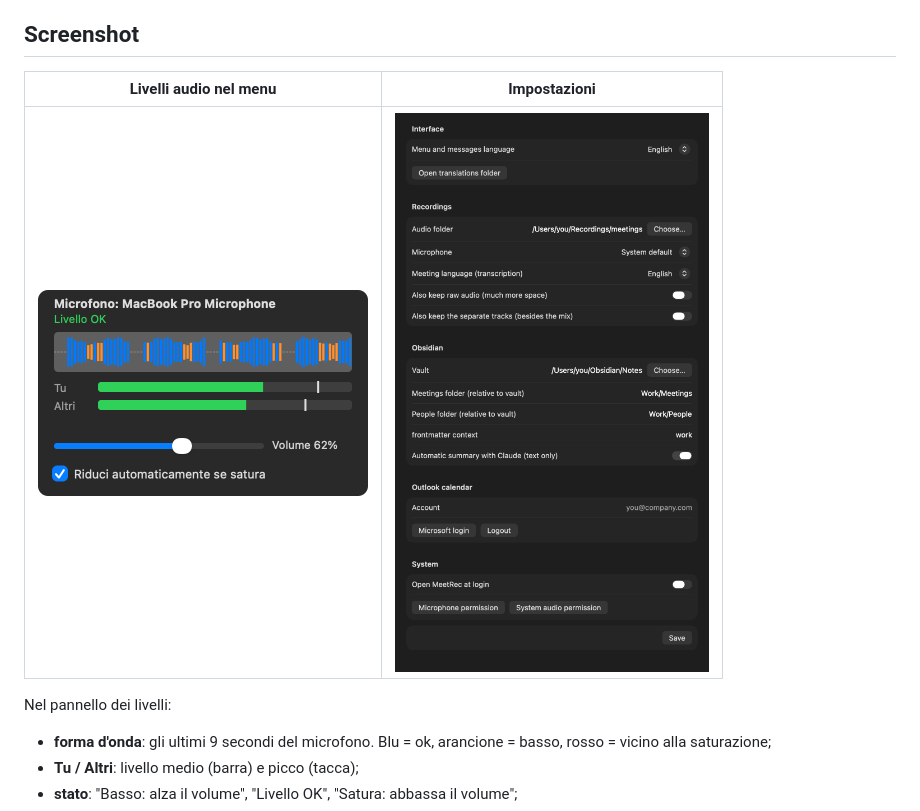
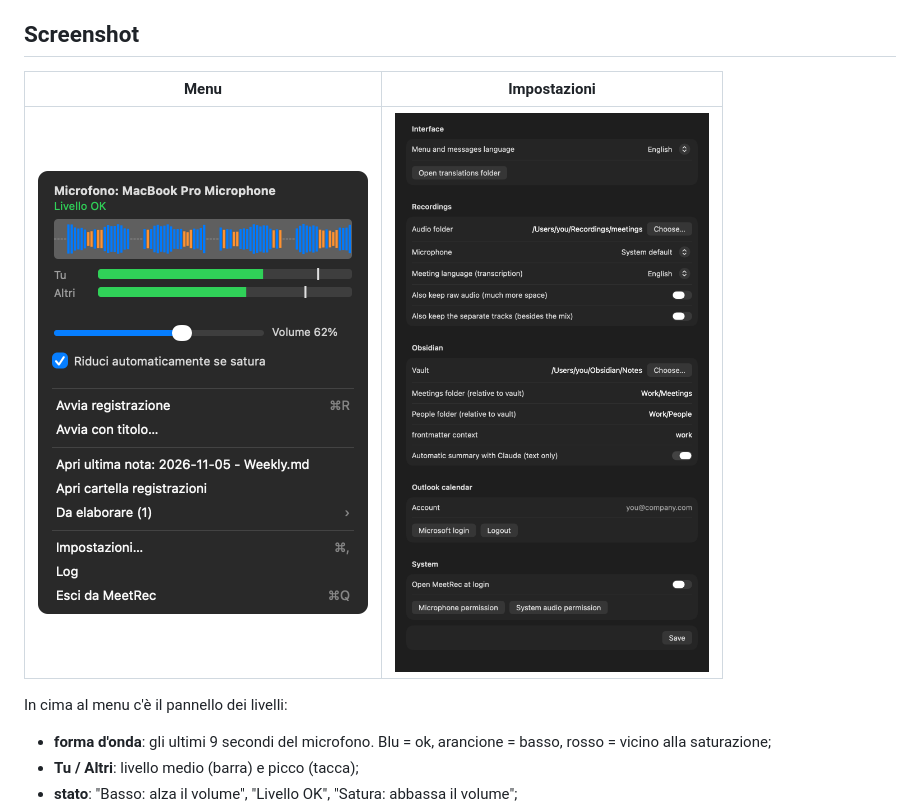
Before and after one commit to fabiottini/meetrec, a Markdown page: README.md, the part around the change. GitHub-like rendering; pictures changed too: docs/menu.png (added).

Commit message:
README: show the whole menu, not only the level panel
--render-docs also draws docs/menu.png: level panel plus the menu items,
with texts from the locale files.

```diff
--- a/README.md
+++ b/README.md
@@ -33,11 +33,11 @@ crash non lo fa perdere.
 
 ## Screenshot
 
-| Livelli audio nel menu | Impostazioni |
+| Menu | Impostazioni |
 |---|---|
-| <img src="docs/levels.png" width="330" alt="Pannello livelli audio"> | <img src="docs/settings.png" width="330" alt="Finestra Impostazioni"> |
+| <img src="docs/menu.png" width="330" alt="Menu con livelli audio e comandi"> | <img src="docs/settings.png" width="330" alt="Finestra Impostazioni"> |
 
-Nel pannello dei livelli:
+In cima al menu c'è il pannello dei livelli:
 - **forma d'onda**: gli ultimi 9 secondi del microfono. Blu = ok, arancione = basso,
   rosso = vicino alla saturazione;
 - **Tu / Altri**: livello medio (barra) e picco (tacca);
```
Also changed, not shown: 1 other file.
